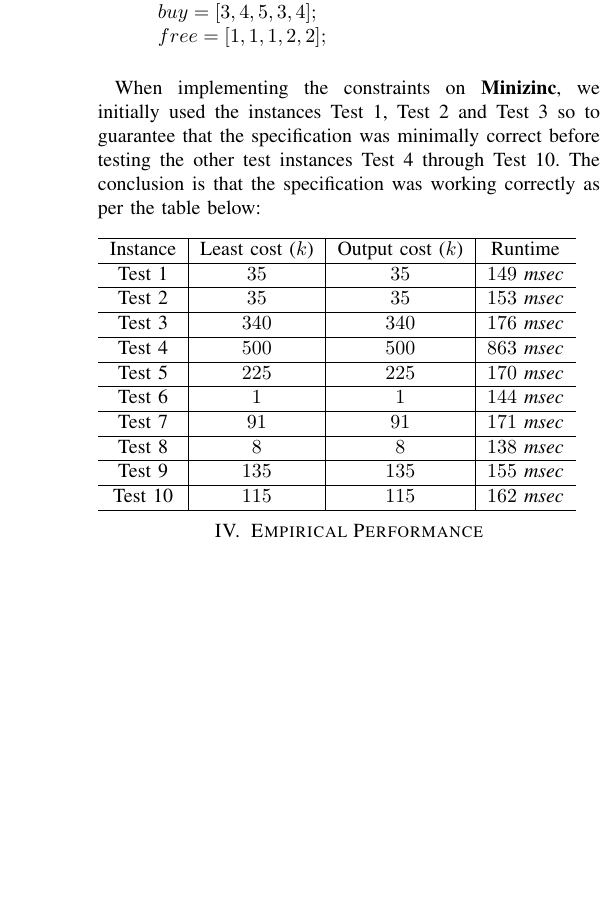
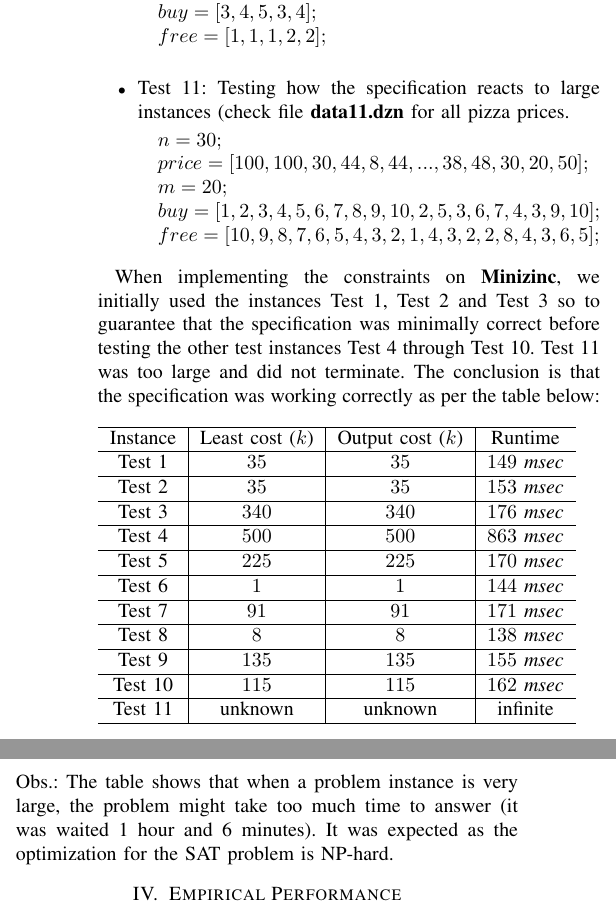
Before and after one commit to luizperes/cmpt-417-intelligent-systems, a LaTeX paper (project-report/project-report.tex): part of one column of page 3 of 4 before the commit and two parts of the columns of page 3 of 4 after it, the two joined at a grey line, cut so that both start at the same text, the shorter picture padded with empty space. Compiled offline with pdfLaTeX.

Commit message:
Test instances done

```diff
--- a/project-report/project-report.tex
+++ b/project-report/project-report.tex
@@ -211,8 +211,16 @@ We created initially three test instances (the ones given in the \textit{LP/CP P
 \State $free = [1, 1, 1, 2, 2];$
 \\
 \end{algorithmic}
+\item Test 11: Testing how the specification reacts to large instances (check file \textbf{data11.dzn} for all pizza prices.
+\begin{algorithmic}
+\State $n = 30;$
+\State $price = [100, 100, 30, 44, 8, 44, ... ,38, 48, 30, 20, 50];$
+\State $m = 20;$
+\State $buy = [1, 2, 3, 4, 5, 6, 7, 8, 9, 10, 2, 5, 3, 6, 7, 4, 3, 9, 10];$
+\State $free = [10, 9, 8, 7, 6, 5, 4, 3, 2, 1, 4, 3, 2, 2, 8, 4, 3, 6, 5];$
+\end{algorithmic}
 \end{itemize}
-\tab When implementing the constraints on \textbf{Minizinc}, we initially used the instances Test 1, Test 2 and Test 3 so to guarantee that the specification was minimally correct before testing the other test instances Test 4 through Test 10. The conclusion is that the specification was working correctly as per the table below:
+\tab When implementing the constraints on \textbf{Minizinc}, we initially used the instances Test 1, Test 2 and Test 3 so to guarantee that the specification was minimally correct before testing the other test instances Test 4 through Test 10. Test 11 was too large and did not terminate. The conclusion is that the specification was working correctly as per the table below:
 \\
 \\
 \begin{tabular}{ c | c | c | c}
@@ -229,7 +237,9 @@ We created initially three test instances (the ones given in the \textit{LP/CP P
       Test 8 & $8$ & $8$  &  $138$ \textit{msec} \\ \hline
       Test 9 & $135$ & $135$  &  $155$ \textit{msec} \\ \hline
       Test 10 & $115$ & $115$  &  $162$ \textit{msec} \\ \hline
+      Test 11 & unknown & unknown  &  infinite \\ \hline
   \end{tabular}
+Obs.: The table shows that when a problem instance is very large, the problem might take too much time to answer (it was waited 1 hour and 6 minutes). It was expected as the optimization for the SAT problem is NP-hard.
 \section{Empirical Performance}
 For means of empirical performance of the project, we will try to answer the question \#1: "Which is the best way to express a constraint? There is often more than one reasonable way to express a particular constraint on the solutions in a particular language, and sometimes these choices can have a very large effect on running time. You can compare performance with different versions of one constraint, or compare two very different specifications".
 \\
```
Also changed, not shown: project-report/project-report.pdf, project-report/project-report.tex (3 more changed lines).
